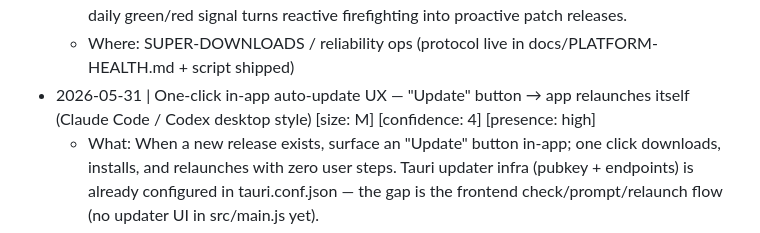
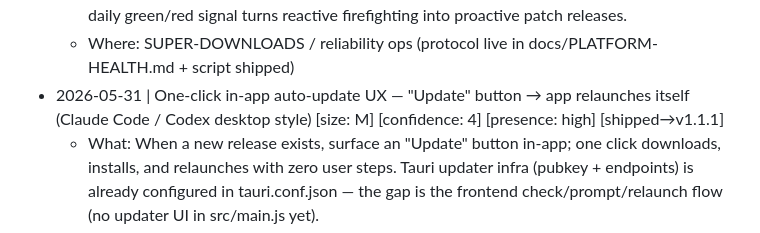
Before and after one commit to marioforpro/super-downloads, a Markdown page: IDEAS.md, the part around the change. Rendered like a GitHub page.

```diff
--- a/IDEAS.md
+++ b/IDEAS.md
@@ -32,7 +32,7 @@
   - What: Scheduled (launchd) daily run of `scripts/platform-health-check.sh`; macOS notification only on FAIL (silent on all-pass). Detects extractor breakage AND silent quality degradation (the 360p fallback) before users hit it.
   - Why: yt-dlp breaks per-platform constantly; today we only learn when a user complains. A daily green/red signal turns reactive firefighting into proactive patch releases.
   - Where: SUPER-DOWNLOADS / reliability ops (protocol live in docs/PLATFORM-HEALTH.md + script shipped)
-- 2026-05-31 | One-click in-app auto-update UX — "Update" button → app relaunches itself (Claude Code / Codex desktop style) [size: M] [confidence: 4] [presence: high]
+- 2026-05-31 | One-click in-app auto-update UX — "Update" button → app relaunches itself (Claude Code / Codex desktop style) [size: M] [confidence: 4] [presence: high] [shipped→v1.1.1]
   - What: When a new release exists, surface an "Update" button in-app; one click downloads, installs, and relaunches with zero user steps. Tauri updater infra (pubkey + endpoints) is already configured in tauri.conf.json — the gap is the frontend check/prompt/relaunch flow (no updater UI in src/main.js yet).
   - Why: Frictionless updates are how we ship yt-dlp/extractor fixes fast (ties directly to platform-health). Users on stale builds = the 360p bug recurring forever. Bar is set by Claude Code / Codex desktop: click Update, done.
   - Where: SUPER-DOWNLOADS / app UX + release pipeline
```
Also changed, not shown: ROADMAP.md (+2 -10 lines).
